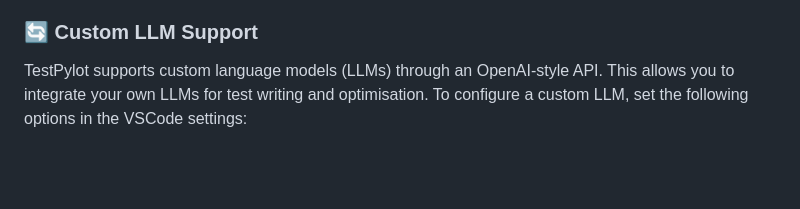
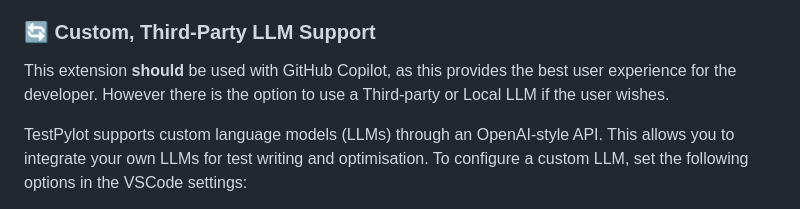
Before and after one commit to ucl-syseng-tools-for-vscode/UnitPylot, a Markdown page: README.md, the part around the change. GitHub-like rendering; blank space fills up the shorter version.

```diff
--- a/README.md
+++ b/README.md
@@ -131,7 +131,9 @@ TestPylot provides several configuration options to customise its behavior. Thes
 - `test-pylot.customLLM APIKey`: Custom LLM key to use if GitHub Copilot is not enabled.
 - `test-pylot.customLLM MaxTokens`: Custom LLM max tokens to use if GitHub Copilot is not enabled.
 
-### 🔄 Custom LLM Support
+### 🔄 Custom, Third-Party LLM Support
+This extension **should** be used with GitHub Copilot, as this provides the best user experience for the developer. However there is the option to use a Third-party or Local LLM if the user wishes.
+
 TestPylot supports custom language models (LLMs) through an OpenAI-style API. This allows you to integrate your own LLMs for test writing and optimisation.
 To configure a custom LLM, set the following options in the VSCode settings:
 - `test-pylot.customLLM Endpoint`: The endpoint URL for your custom LLM API (e.g., `http://xxxxxx/v1/chat/completions`).
```
